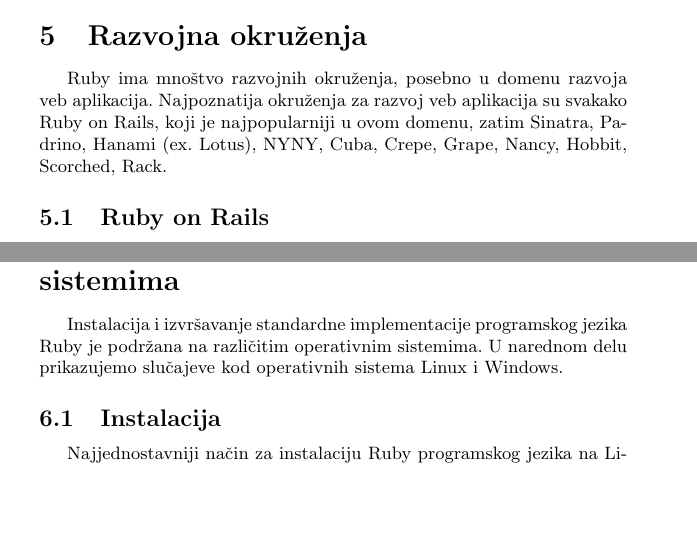
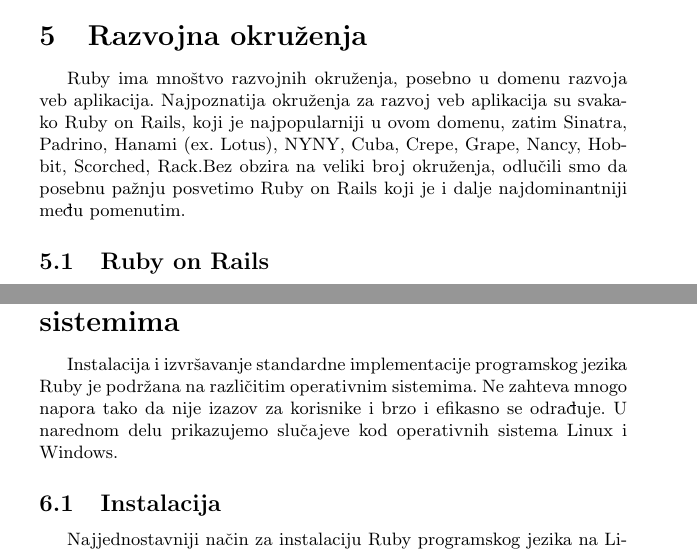
Before and after one commit to nickjovana/Metodologija-strucnog-i-naucnog-rada, a LaTeX document (07_Ruby_ToševNikolićĐorđevićJovičić.tex): two parts of pages 9 and 10 of 12, joined at a grey line, cut so that both start at the same text, the shorter picture padded with empty space. Compiled offline with pdfLaTeX.

Commit message:
Finalna verzija

```diff
--- a/07_Ruby_ToševNikolićĐorđevićJovičić.tex
+++ b/07_Ruby_ToševNikolićĐorđevićJovičić.tex
@@ -289,7 +289,7 @@
 
 
 \section{Razvojna okruženja}
-Ruby ima mnoštvo razvojnih okruženja, posebno u domenu razvoja veb aplikacija. Najpoznatija okruženja za razvoj veb aplikacija su svakako Ruby on Rails, koji je najpopularniji u ovom domenu, zatim Sinatra, Padrino, Hanami (ex. Lotus), NYNY, Cuba, Crepe, Grape, Nancy, Hobbit, Scorched, Rack.
+Ruby ima mnoštvo razvojnih okruženja, posebno u domenu razvoja veb aplikacija. Najpoznatija okruženja za razvoj veb aplikacija su svakako Ruby on Rails, koji je najpopularniji u ovom domenu, zatim Sinatra, Padrino, Hanami (ex. Lotus), NYNY, Cuba, Crepe, Grape, Nancy, Hobbit, Scorched, Rack.Bez obzira na veliki broj okruženja, odlučili smo da posebnu pažnju posvetimo Ruby on Rails koji je i dalje najdominantniji među pomenutim.
 \subsection{Ruby on Rails}
 Ruby on Rails je jedno od najpopularnijih razvojnih okruženja za razvoj veb aplikacija. Zapravo, njegovim pojavljivanje, Ruby je postao svetski poznat jezik. Napravljeno je da učini programiranje veb aplikacija lakšim praveći pretpostavke o tome šta je svakom programeru potrebno da bi počeo. Omogućava da se napiše manje koda, a da se pritom ostvari više nego u mnogim drugim jezicima i okruženjima. Iskusni Rails programeri kažu da čini razvoj veb aplikacija zabavnijim \cite{rubyOnRails}.
 
@@ -308,8 +308,7 @@
 
 \section{Instalacija i uputstvo za pokretanje programa na Linux i Windows operativnim sistemima}
 %\addtocontents{toc}{\setcounter{tocdepth}{2}}
-
-Instalacija i izvršavanje standardne implementacije programskog jezika Ruby je podržana na različitim operativnim sistemima. U narednom delu prikazujemo slučajeve kod operativnih sistema Linux i Windows.
+Instalacija i izvršavanje standardne implementacije programskog jezika Ruby je podržana na različitim operativnim sistemima. Ne zahteva mnogo napora tako da nije izazov za korisnike i brzo i efikasno se odrađuje.  U narednom delu prikazujemo slučajeve kod operativnih sistema Linux i Windows.
 
 \subsection{Instalacija}
 Najjednostavniji način za instalaciju Ruby programskog jezika na Linux operativnom sistemu(distribucija Debian i Ubuntu) je korišćenjem \emph{apt} menadžer paketa.
```
Also changed, not shown: 07_Ruby_ToševNikolićĐorđevićJovičić.pdf, 07_Ruby_ToševNikolićĐorđevićJovičić.tex (2 more changed lines), 4 other files.
